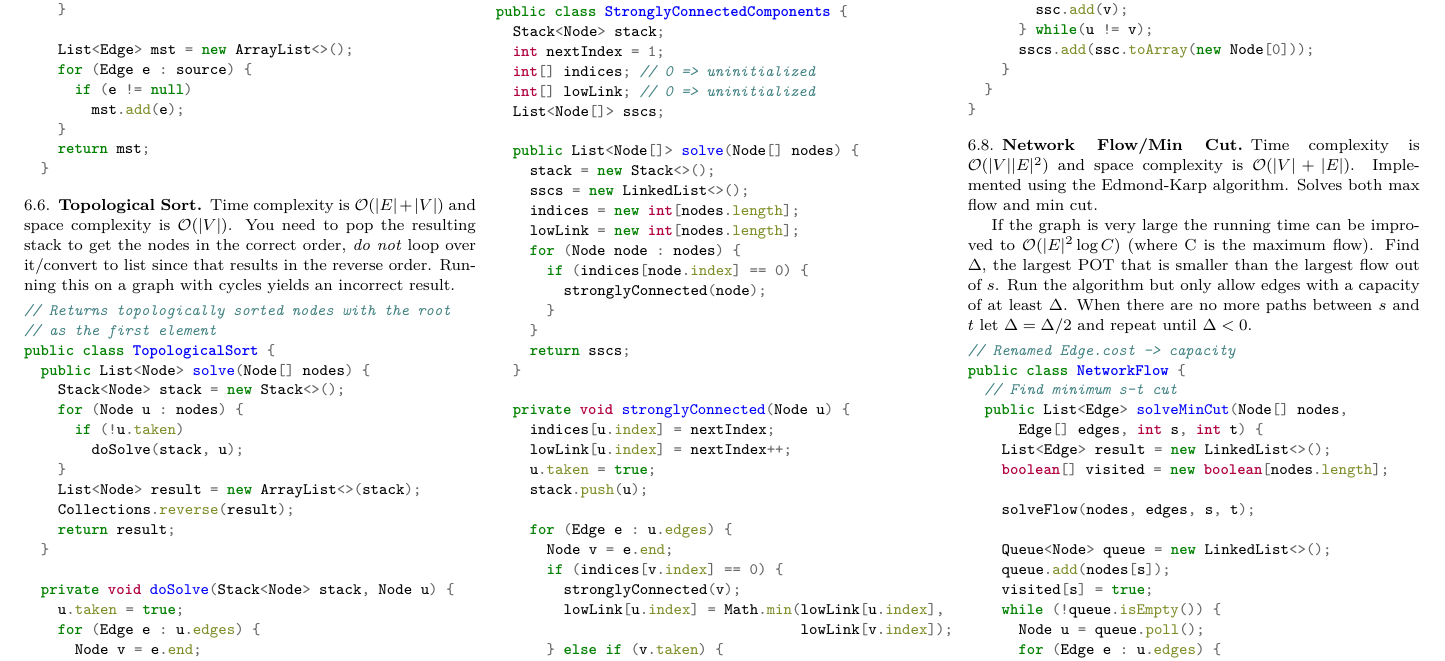
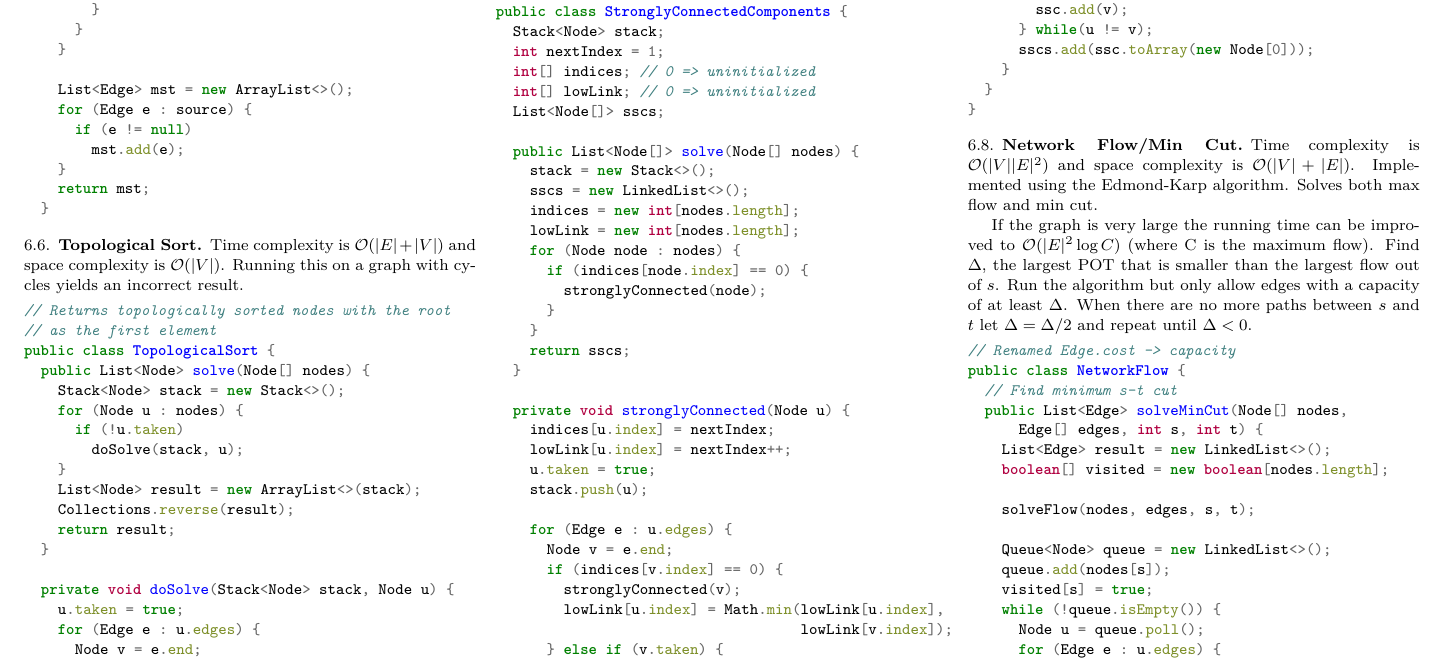
Before and after one commit to Sebastian-0/ICPC-Notebook, a LaTeX paper (notebook.tex): part of page 9 of 14, cut so that both start at the same text. The pictures show the PDF file notebook.pdf that the author committed with the source.

Commit message:
Removed some incorrect text.

```diff
--- a/notebook.tex
+++ b/notebook.tex
@@ -357,7 +357,7 @@
   \code{Graphs/MST.java}
 
   \subsection{Topological Sort}
-  Time complexity is $\bigO(|E| + |V|)$ and space complexity is $\bigO(|V|)$. You need to pop the resulting stack to get the nodes in the correct order, \textit{do not} loop over it/convert to list since that results in the reverse order. Running this on a graph with cycles yields an incorrect result.
+  Time complexity is $\bigO(|E| + |V|)$ and space complexity is $\bigO(|V|)$. Running this on a graph with cycles yields an incorrect result.
   \code{Graphs/TopologicalSort.java}
 
   \subsection{Strongly Connected Components}
```
Also changed, not shown: notebook.pdf.
